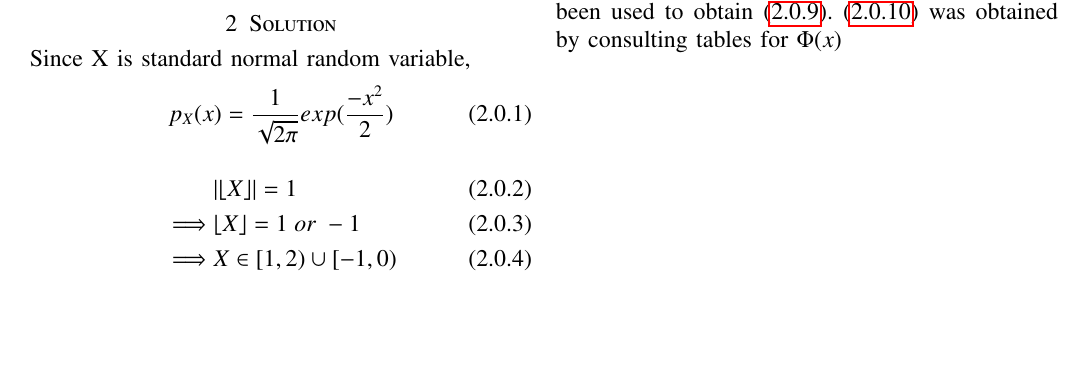
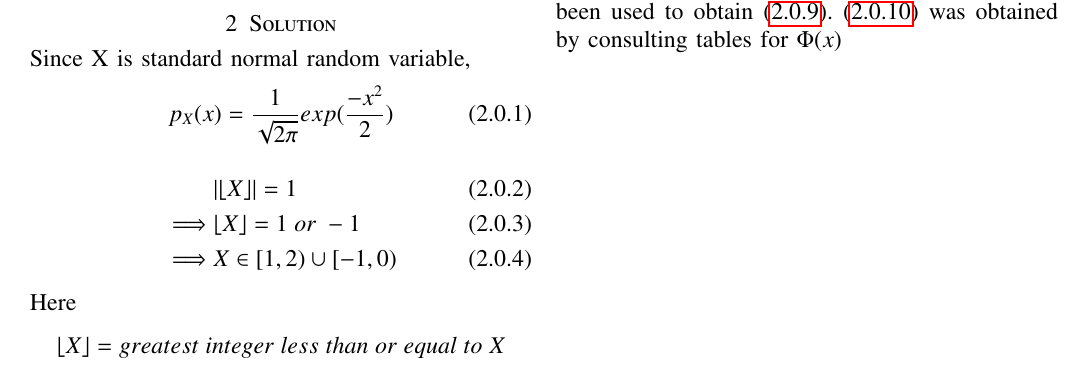
Before and after one commit to Dishank422/AI1103-Probability-and-random-variables, a LaTeX problem sheet (Assignment_4/main.tex): part of the page, cut so that both start at the same text, the shorter picture padded with empty space. Compiled offline with pdfLaTeX.

Commit message:
Update main.tex

```diff
--- a/Assignment_4/main.tex
+++ b/Assignment_4/main.tex
@@ -148,6 +148,11 @@ Since X is standard normal random variable,
     \implies &\lfloor X\rfloor = 1\; or\; -1\\
     \implies &X \in [1, 2) \cup [-1, 0)
 \end{align}
+
+Here
+\begin{align*}
+    \lfloor X\rfloor = greatest\; integer\; less\; than\; or\; equal\; to\; X
+\end{align*}
 Thus required probability
 \begin{align}
     &= \frac{\pr{X\in [-1,0)}}{\pr{X \in [1, 2) \cup [-1, 0)}}\\
```
